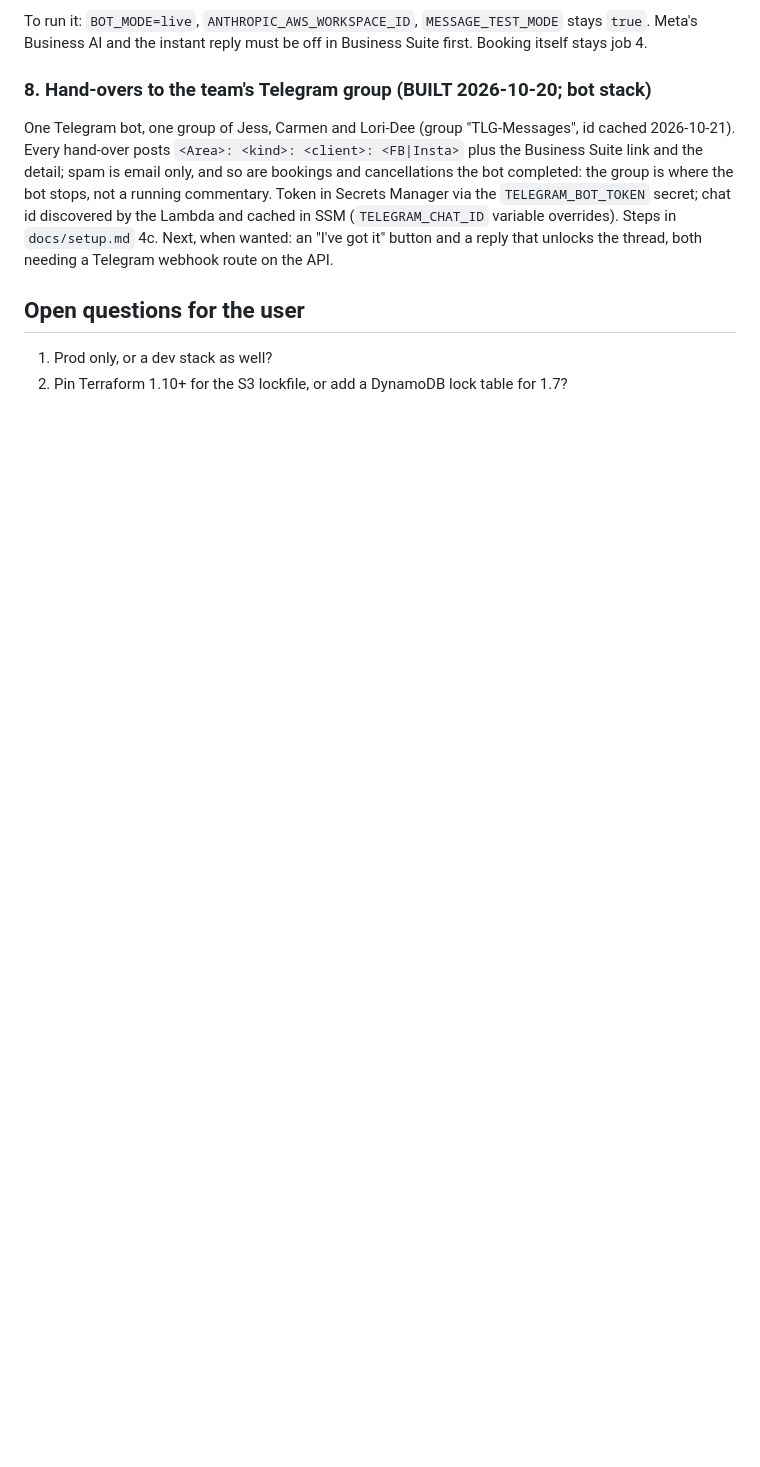
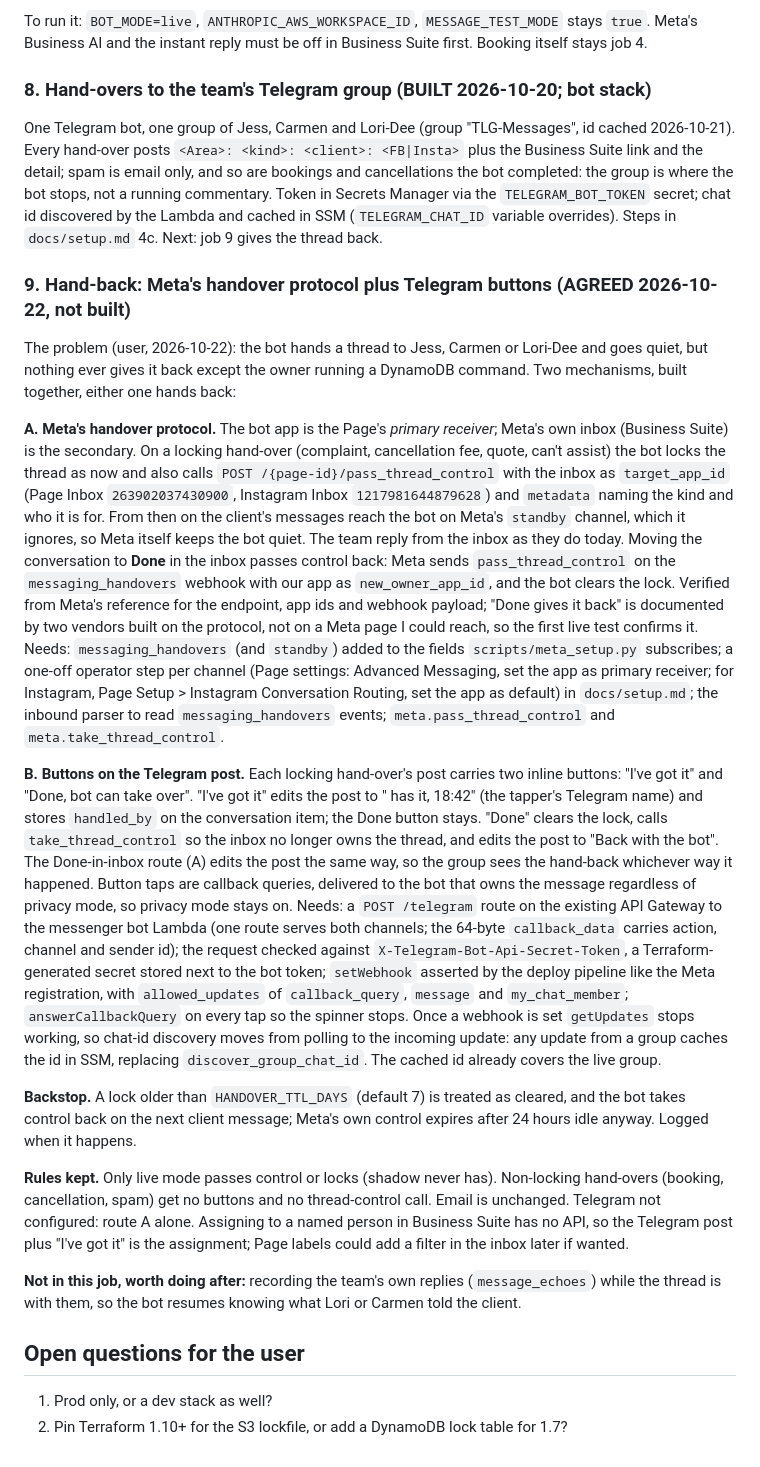
Before and after one commit to Danny-Cooke/tlg-automation, a Markdown page: docs/plan.md, the part around the change. Rendered like a GitHub page; blank space fills up the shorter version.

Commit message:
Plan job 9: hand the thread back with Meta's handover protocol and Telegram buttons
Agreed with the user 2026-10-22. A locking hand-over will also pass thread
control to Meta's inbox and post two buttons to the Telegram group;
"Done" in Business Suite or the Telegram button gives the thread back,
with a seven-day backstop. Design only, nothing built yet.

Co-Authored-By: Claude Fable 5.1 <noreply@anthropic.com>

```diff
--- a/docs/plan.md
+++ b/docs/plan.md
@@ -251,8 +251,72 @@ detail; spam is email only, and so are bookings and cancellations the bot
 completed: the group is where the bot stops, not a running commentary. Token in Secrets Manager via the
 `TELEGRAM_BOT_TOKEN` secret; chat id discovered by the Lambda and cached in
 SSM (`TELEGRAM_CHAT_ID` variable overrides). Steps in `docs/setup.md` 4c.
-Next, when wanted: an "I've got it" button and a reply that unlocks the
-thread, both needing a Telegram webhook route on the API.
+Next: job 9 gives the thread back.
+
+### 9. Hand-back: Meta's handover protocol plus Telegram buttons (AGREED 2026-10-22, not built)
+
+The problem (user, 2026-10-22): the bot hands a thread to Jess, Carmen or
+Lori-Dee and goes quiet, but nothing ever gives it back except the owner
+running a DynamoDB command. Two mechanisms, built together, either one
+hands back:
+
+**A. Meta's handover protocol.** The bot app is the Page's *primary
+receiver*; Meta's own inbox (Business Suite) is the secondary. On a locking
+hand-over (complaint, cancellation fee, quote, can't assist) the bot locks
+the thread as now and also calls `POST /{page-id}/pass_thread_control` with
+the inbox as `target_app_id` (Page Inbox `263902037430900`, Instagram Inbox
+`1217981644879628`) and `metadata` naming the kind and who it is for. From
+then on the client's messages reach the bot on Meta's `standby` channel,
+which it ignores, so Meta itself keeps the bot quiet. The team reply from
+the inbox as they do today. Moving the conversation to **Done** in the inbox
+passes control back: Meta sends `pass_thread_control` on the
+`messaging_handovers` webhook with our app as `new_owner_app_id`, and the
+bot clears the lock. Verified from Meta's reference for the endpoint, app
+ids and webhook payload; "Done gives it back" is documented by two vendors
+built on the protocol, not on a Meta page I could reach, so the first live
+test confirms it. Needs: `messaging_handovers` (and `standby`) added to the
+fields `scripts/meta_setup.py` subscribes; a one-off operator step per
+channel (Page settings: Advanced Messaging, set the app as primary
+receiver; for Instagram, Page Setup > Instagram Conversation Routing, set
+the app as default) in `docs/setup.md`; the inbound parser to read
+`messaging_handovers` events; `meta.pass_thread_control` and
+`meta.take_thread_control`.
+
+**B. Buttons on the Telegram post.** Each locking hand-over's post carries
+two inline buttons: "I've got it" and "Done, bot can take over".
+"I've got it" edits the post to "<first name> has it, 18:42" (the tapper's
+Telegram name) and stores `handled_by` on the conversation item; the Done
+button stays. "Done" clears the lock, calls `take_thread_control` so the
+inbox no longer owns the thread, and edits the post to "Back with the bot".
+The Done-in-inbox route (A) edits the post the same way, so the group sees
+the hand-back whichever way it happened. Button taps are callback queries,
+delivered to the bot that owns the message regardless of privacy mode, so
+privacy mode stays on. Needs: a `POST /telegram` route on the existing API
+Gateway to the messenger bot Lambda (one route serves both channels; the
+64-byte `callback_data` carries action, channel and sender id); the request
+checked against `X-Telegram-Bot-Api-Secret-Token`, a Terraform-generated
+secret stored next to the bot token; `setWebhook` asserted by the deploy
+pipeline like the Meta registration, with `allowed_updates` of
+`callback_query`, `message` and `my_chat_member`; `answerCallbackQuery` on
+every tap so the spinner stops. Once a webhook is set `getUpdates` stops
+working, so chat-id discovery moves from polling to the incoming update:
+any update from a group caches the id in SSM, replacing
+`discover_group_chat_id`. The cached id already covers the live group.
+
+**Backstop.** A lock older than `HANDOVER_TTL_DAYS` (default 7) is treated as
+cleared, and the bot takes control back on the next client message; Meta's
+own control expires after 24 hours idle anyway. Logged when it happens.
+
+**Rules kept.** Only live mode passes control or locks (shadow never has).
+Non-locking hand-overs (booking, cancellation, spam) get no buttons and no
+thread-control call. Email is unchanged. Telegram not configured: route A
+alone. Assigning to a named person in Business Suite has no API, so the
+Telegram post plus "I've got it" is the assignment; Page labels could add a
+filter in the inbox later if wanted.
+
+**Not in this job, worth doing after:** recording the team's own replies
+(`message_echoes`) while the thread is with them, so the bot resumes
+knowing what Lori or Carmen told the client.
 
 ## Open questions for the user
 
```
